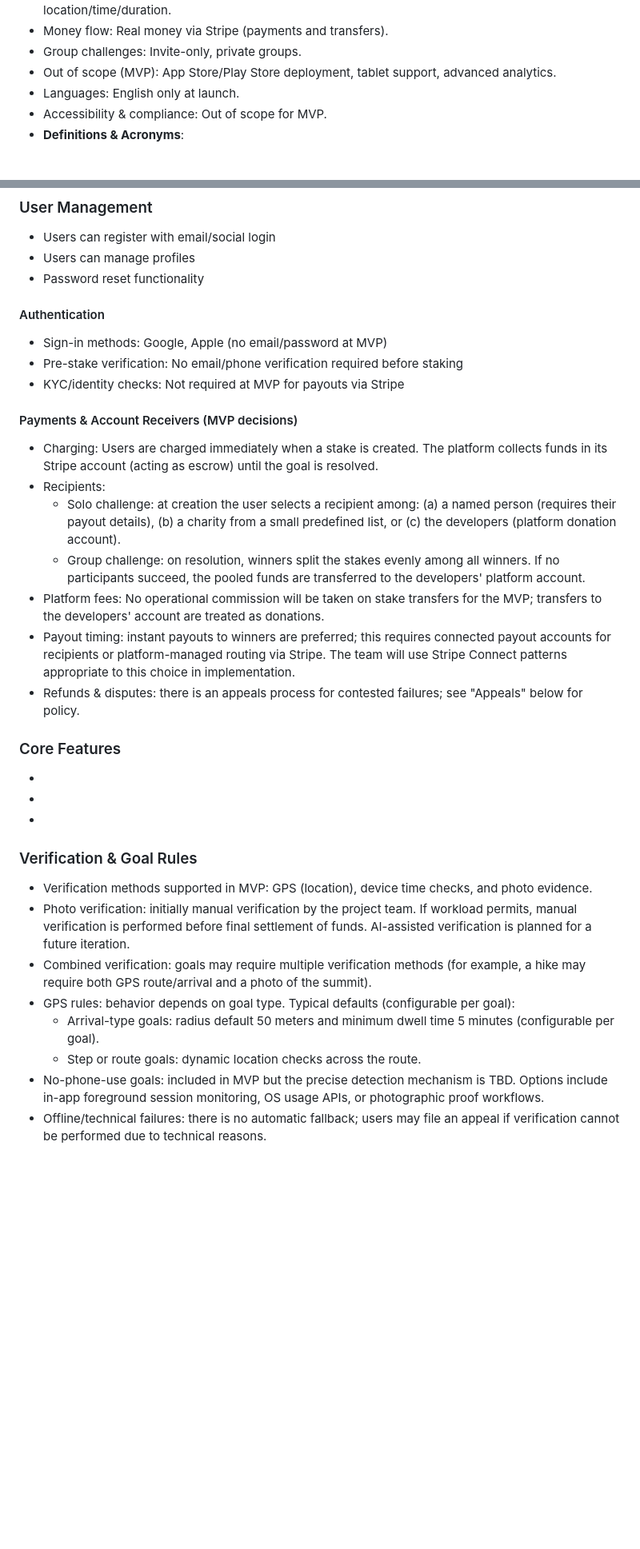
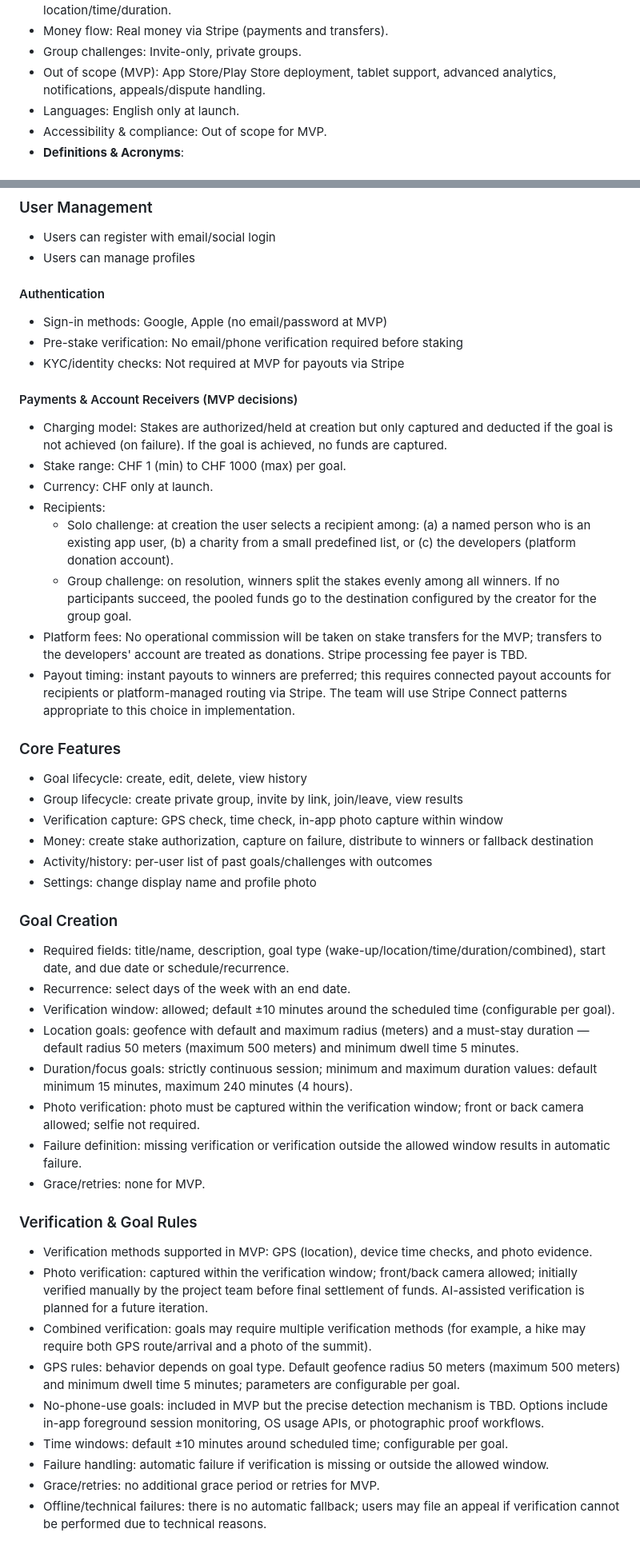
Before and after one commit to getcommitapp/commit, a Markdown page: docs/software-requirements-specification.md, 2 parts joined by grey strips. Shown at 80% size. Rendered like a GitHub page; blank space fills up the shorter version.

```diff
--- a/docs/software-requirements-specification.md
+++ b/docs/software-requirements-specification.md
@@ -26,7 +26,7 @@
 - Money flow: Real money via Stripe (payments and transfers).
 - Group challenges: Invite-only, private groups.
 - Out of scope (MVP): App Store/Play Store deployment, tablet support, advanced
-  analytics.
+  analytics, notifications, appeals/dispute handling.
 - Languages: English only at launch.
 - Accessibility & compliance: Out of scope for MVP.
 - **Definitions & Acronyms**:
@@ -73,7 +73,6 @@
 
 - Users can register with email/social login
 - Users can manage profiles
-- Password reset functionality
 
 #### Authentication
 
@@ -83,27 +82,78 @@
 
 #### Payments & Account Receivers (MVP decisions)
 
-- Charging: Users are charged immediately when a stake is created. The platform collects funds in its Stripe account (acting as escrow) until the goal is resolved.
+- Charging model: Stakes are authorized/held at creation but only captured and
+  deducted if the goal is not achieved (on failure). If the goal is achieved, no
+  funds are captured.
+- Stake range: CHF 1 (min) to CHF 1000 (max) per goal.
+- Currency: CHF only at launch.
 - Recipients:
-  - Solo challenge: at creation the user selects a recipient among: (a) a named person (requires their payout details), (b) a charity from a small predefined list, or (c) the developers (platform donation account).
-  - Group challenge: on resolution, winners split the stakes evenly among all winners. If no participants succeed, the pooled funds are transferred to the developers' platform account.
-- Platform fees: No operational commission will be taken on stake transfers for the MVP; transfers to the developers' account are treated as donations.
-- Payout timing: instant payouts to winners are preferred; this requires connected payout accounts for recipients or platform-managed routing via Stripe. The team will use Stripe Connect patterns appropriate to this choice in implementation.
-- Refunds & disputes: there is an appeals process for contested failures; see "Appeals" below for policy.
+  - Solo challenge: at creation the user selects a recipient among: (a) a named
+    person who is an existing app user, (b) a charity from a small predefined
+    list, or (c) the developers (platform donation account).
+  - Group challenge: on resolution, winners split the stakes evenly among all
+    winners. If no participants succeed, the pooled funds go to the destination
+    configured by the creator for the group goal.
+- Platform fees: No operational commission will be taken on stake transfers for
+  the MVP; transfers to the developers' account are treated as donations. Stripe
+  processing fee payer is TBD.
+- Payout timing: instant payouts to winners are preferred; this requires
+  connected payout accounts for recipients or platform-managed routing via
+  Stripe. The team will use Stripe Connect patterns appropriate to this choice
+  in implementation.
 
 ### Core Features
 
-- [Feature 1]: Description
-- [Feature 2]: Description
-- [Feature 3]: Description
+- Goal lifecycle: create, edit, delete, view history
+- Group lifecycle: create private group, invite by link, join/leave, view
+  results
+- Verification capture: GPS check, time check, in-app photo capture within
+  window
+- Money: create stake authorization, capture on failure, distribute to winners
+  or fallback destination
+- Activity/history: per-user list of past goals/challenges with outcomes
+- Settings: change display name and profile photo
+
+### Goal Creation
+
+- Required fields: title/name, description, goal type
+  (wake-up/location/time/duration/combined), start date, and due date or
+  schedule/recurrence.
+- Recurrence: select days of the week with an end date.
+- Verification window: allowed; default ±10 minutes around the scheduled time
+  (configurable per goal).
+- Location goals: geofence with default and maximum radius (meters) and a
+  must-stay duration — default radius 50 meters (maximum 500 meters) and minimum
+  dwell time 5 minutes.
+- Duration/focus goals: strictly continuous session; minimum and maximum
+  duration values: default minimum 15 minutes, maximum 240 minutes (4 hours).
+- Photo verification: photo must be captured within the verification window;
+  front or back camera allowed; selfie not required.
+- Failure definition: missing verification or verification outside the allowed
+  window results in automatic failure.
+- Grace/retries: none for MVP.
 
 ### Verification & Goal Rules
 
-- Verification methods supported in MVP: GPS (location), device time checks, and photo evidence.
-- Photo verification: initially manual verification by the project team. If workload permits, manual verification is performed before final settlement of funds. AI-assisted verification is planned for a future iteration.
-- Combined verification: goals may require multiple verification methods (for example, a hike may require both GPS route/arrival and a photo of the summit).
-- GPS rules: behavior depends on goal type. Typical defaults (configurable per goal):
-  - Arrival-type goals: radius default 50 meters and minimum dwell time 5 minutes (configurable per goal).
-  - Step or route goals: dynamic location checks across the route.
-- No-phone-use goals: included in MVP but the precise detection mechanism is TBD. Options include in-app foreground session monitoring, OS usage APIs, or photographic proof workflows.
-- Offline/technical failures: there is no automatic fallback; users may file an appeal if verification cannot be performed due to technical reasons.
+- Verification methods supported in MVP: GPS (location), device time checks, and
+  photo evidence.
+- Photo verification: captured within the verification window; front/back camera
+  allowed; initially verified manually by the project team before final
+  settlement of funds. AI-assisted verification is planned for a future
+  iteration.
+- Combined verification: goals may require multiple verification methods (for
+  example, a hike may require both GPS route/arrival and a photo of the summit).
+- GPS rules: behavior depends on goal type. Default geofence radius 50 meters
+  (maximum 500 meters) and minimum dwell time 5 minutes; parameters are
+  configurable per goal.
+- No-phone-use goals: included in MVP but the precise detection mechanism is
+  TBD. Options include in-app foreground session monitoring, OS usage APIs, or
+  photographic proof workflows.
+- Time windows: default ±10 minutes around scheduled time; configurable per
+  goal.
+- Failure handling: automatic failure if verification is missing or outside the
+  allowed window.
+- Grace/retries: no additional grace period or retries for MVP.
+- Offline/technical failures: there is no automatic fallback; users may file an
+  appeal if verification cannot be performed due to technical reasons.
+
```
Also changed, not shown: other parts of docs/software-requirements-specification.md (+95 -24 lines).
